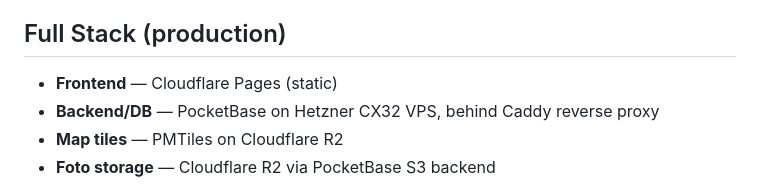
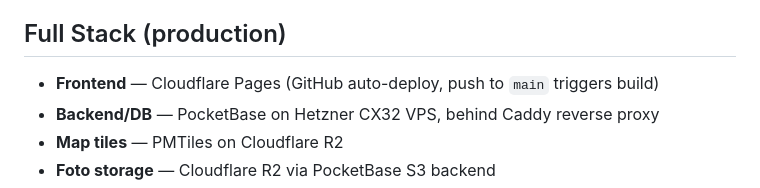
Before and after one commit to 3bitdiy/btc-map, a Markdown page: CLAUDE.md, the part around the change. Rendered like a GitHub page.

```diff
--- a/CLAUDE.md
+++ b/CLAUDE.md
@@ -29,7 +29,7 @@ Flat-file vanilla JS (no framework, no src/ folder). Core files:
 
 ## Full Stack (production)
 
-- **Frontend** — Cloudflare Pages (static)
+- **Frontend** — Cloudflare Pages (GitHub auto-deploy, push to `main` triggers build)
 - **Backend/DB** — PocketBase on Hetzner CX32 VPS, behind Caddy reverse proxy
 - **Map tiles** — PMTiles on Cloudflare R2
 - **Foto storage** — Cloudflare R2 via PocketBase S3 backend
```
Also changed, not shown: README.md (+5 -2 lines).
